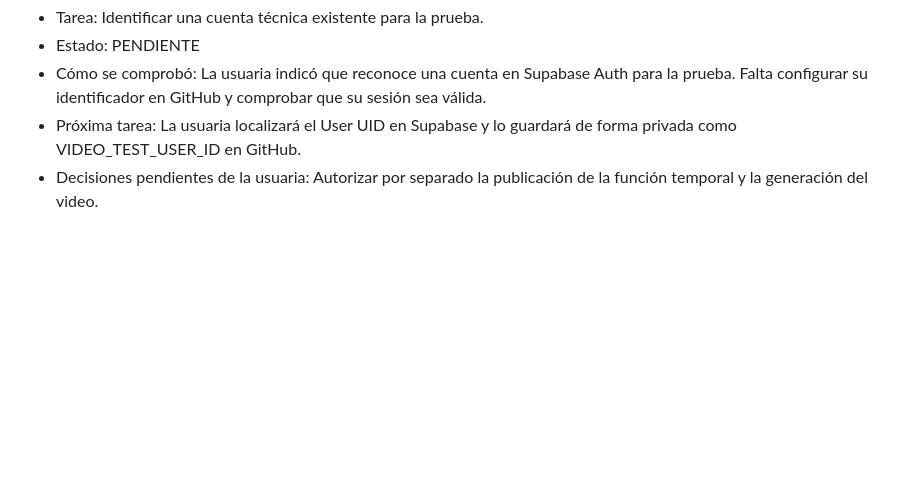
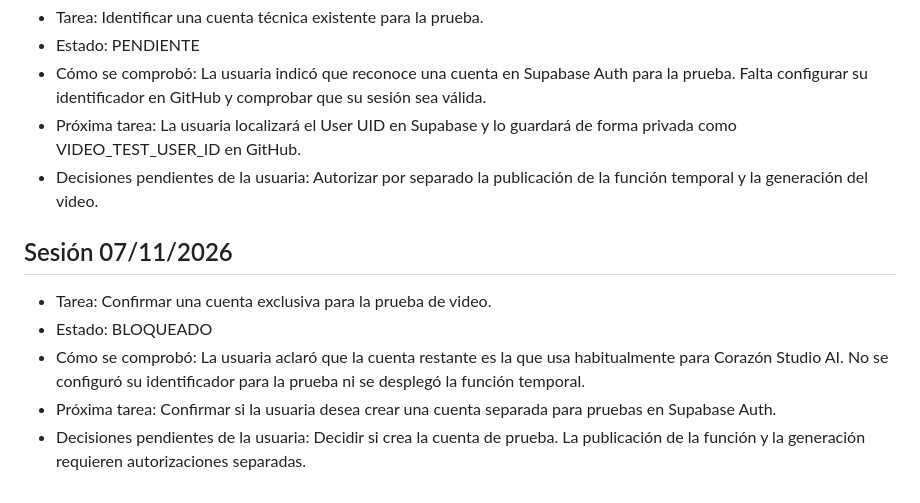
Before and after one commit to corazonstudioai/corazon-studio-ai-web, a Markdown page: PROGRESO.md, the part around the change. Drawn GitHub-style; blank space fills up the shorter version.

Commit message:
Registrar que falta una cuenta exclusiva para la prueba

```diff
--- a/PROGRESO.md
+++ b/PROGRESO.md
@@ -137,3 +137,10 @@
 - Cómo se comprobó: La usuaria indicó que reconoce una cuenta en Supabase Auth para la prueba. Falta configurar su identificador en GitHub y comprobar que su sesión sea válida.
 - Próxima tarea: La usuaria localizará el User UID en Supabase y lo guardará de forma privada como VIDEO_TEST_USER_ID en GitHub.
 - Decisiones pendientes de la usuaria: Autorizar por separado la publicación de la función temporal y la generación del video.
+
+## Sesión 07/11/2026
+- Tarea: Confirmar una cuenta exclusiva para la prueba de video.
+- Estado: BLOQUEADO
+- Cómo se comprobó: La usuaria aclaró que la cuenta restante es la que usa habitualmente para Corazón Studio AI. No se configuró su identificador para la prueba ni se desplegó la función temporal.
+- Próxima tarea: Confirmar si la usuaria desea crear una cuenta separada para pruebas en Supabase Auth.
+- Decisiones pendientes de la usuaria: Decidir si crea la cuenta de prueba. La publicación de la función y la generación requieren autorizaciones separadas.
```
